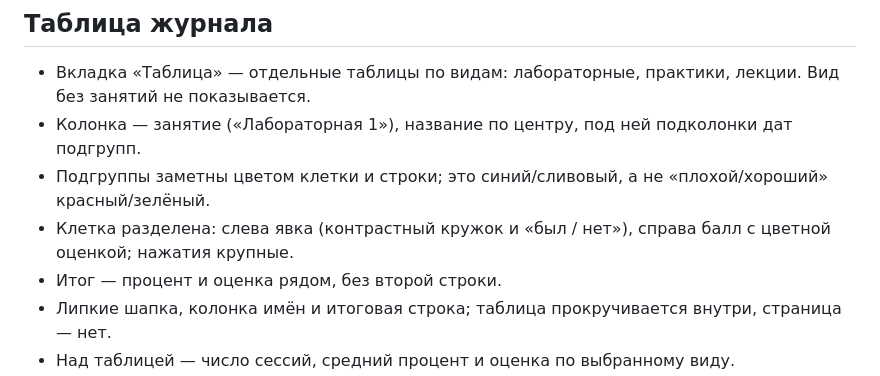
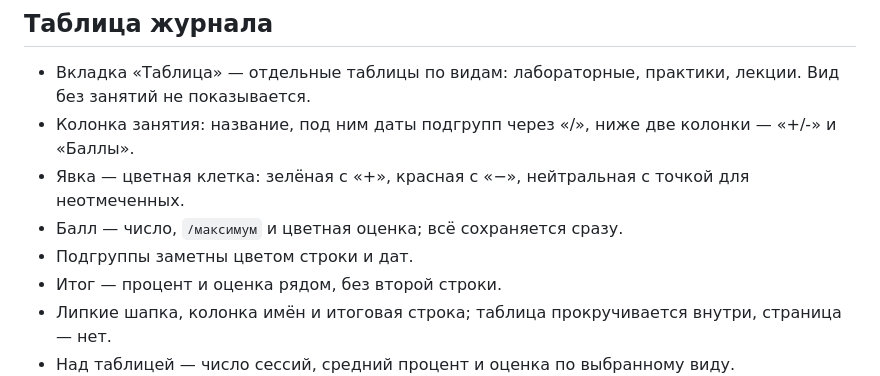
Before and after one commit to ezy4me/web-gradebook, a Markdown page: docs/DESIGN.md, the part around the change. Drawn GitHub-style.

```diff
--- a/docs/DESIGN.md
+++ b/docs/DESIGN.md
@@ -180,10 +180,10 @@
 
 - Вкладка «Таблица» — отдельные таблицы по видам: лабораторные, практики, лекции. Вид без занятий
   не показывается.
-- Колонка — занятие («Лабораторная 1»), название по центру, под ней подколонки дат подгрупп.
-- Подгруппы заметны цветом клетки и строки; это синий/сливовый, а не «плохой/хороший» красный/зелёный.
-- Клетка разделена: слева явка (контрастный кружок и «был / нет»), справа балл с цветной
-  оценкой; нажатия крупные.
+- Колонка занятия: название, под ним даты подгрупп через «/», ниже две колонки — «+/-» и «Баллы».
+- Явка — цветная клетка: зелёная с «+», красная с «−», нейтральная с точкой для неотмеченных.
+- Балл — число, `/максимум` и цветная оценка; всё сохраняется сразу.
+- Подгруппы заметны цветом строки и дат.
 - Итог — процент и оценка рядом, без второй строки.
 - Липкие шапка, колонка имён и итоговая строка; таблица прокручивается внутри, страница — нет.
 - Над таблицей — число сессий, средний процент и оценка по выбранному виду.
```
Also changed, not shown: README.md (+4 -4 lines), docs/ARCHITECTURE.md (+2 -3 lines), docs/screenshots/table.png, 2 other files.
